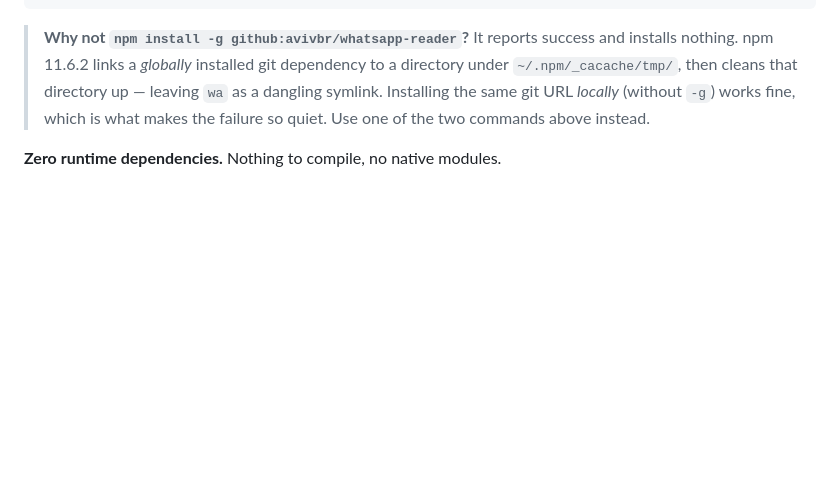
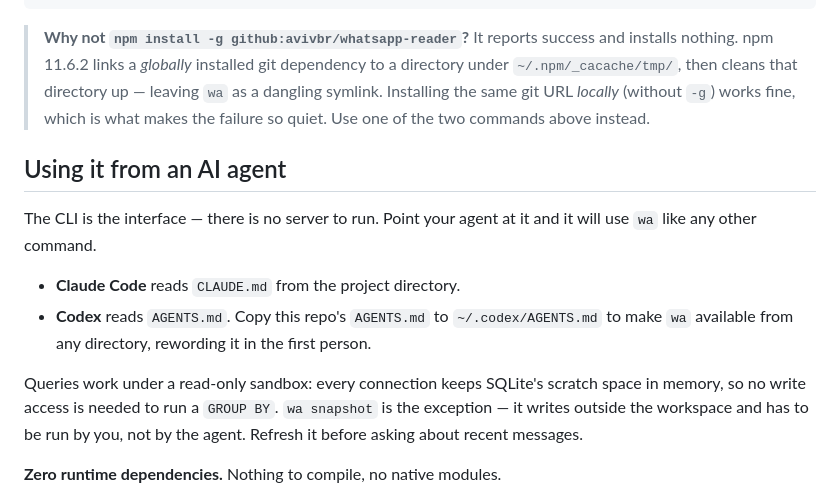
Before and after one commit to avivbr/whatsapp-reader, a Markdown page: README.md, the part around the change. Rendered like a GitHub page; blank space fills up the shorter version.

```diff
--- a/README.md
+++ b/README.md
@@ -55,6 +55,20 @@ npm link          # puts `wa` on PATH
 > cleans that directory up — leaving `wa` as a dangling symlink. Installing the
 > same git URL *locally* (without `-g`) works fine, which is what makes the
 > failure so quiet. Use one of the two commands above instead.
+
+## Using it from an AI agent
+
+The CLI is the interface — there is no server to run. Point your agent at it and
+it will use `wa` like any other command.
+
+- **Claude Code** reads `CLAUDE.md` from the project directory.
+- **Codex** reads `AGENTS.md`. Copy this repo's `AGENTS.md` to `~/.codex/AGENTS.md`
+  to make `wa` available from any directory, rewording it in the first person.
+
+Queries work under a read-only sandbox: every connection keeps SQLite's scratch
+space in memory, so no write access is needed to run a `GROUP BY`. `wa snapshot`
+is the exception — it writes outside the workspace and has to be run by you, not
+by the agent. Refresh it before asking about recent messages.
 
 **Zero runtime dependencies.** Nothing to compile, no native modules.
 
```
Also changed, not shown: AGENTS.md (added, +68 -0 lines).
